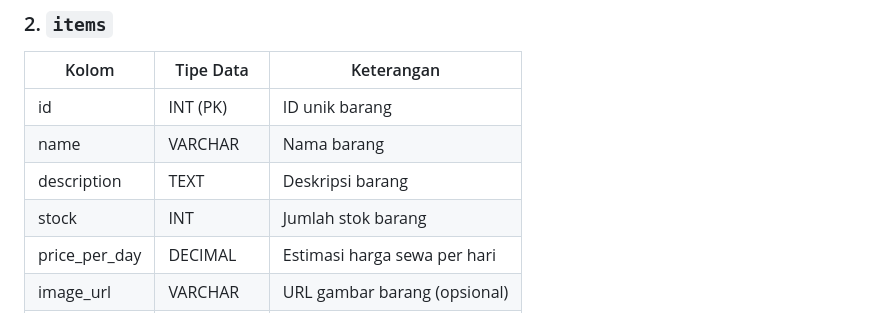
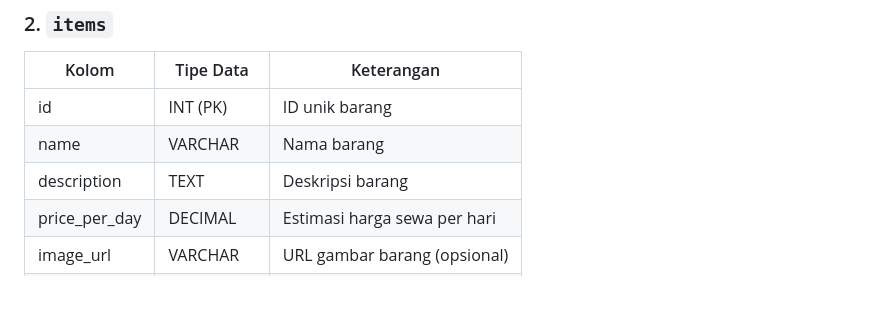
Before and after one commit to ganddi/Project_Akhir_FWB, a Markdown page: README.md, the part around the change. GitHub-like rendering; blank space fills up the shorter version.

```diff
--- a/README.md
+++ b/README.md
@@ -56,7 +56,6 @@
 | id | INT (PK) | ID unik barang |
 | name | VARCHAR | Nama barang |
 | description | TEXT | Deskripsi barang |
-| stock | INT | Jumlah stok barang |
 | price_per_day | DECIMAL | Estimasi harga sewa per hari |
 | image_url | VARCHAR | URL gambar barang (opsional) |
 | created_at | TIMESTAMP | Tanggal barang ditambahkan |
```
